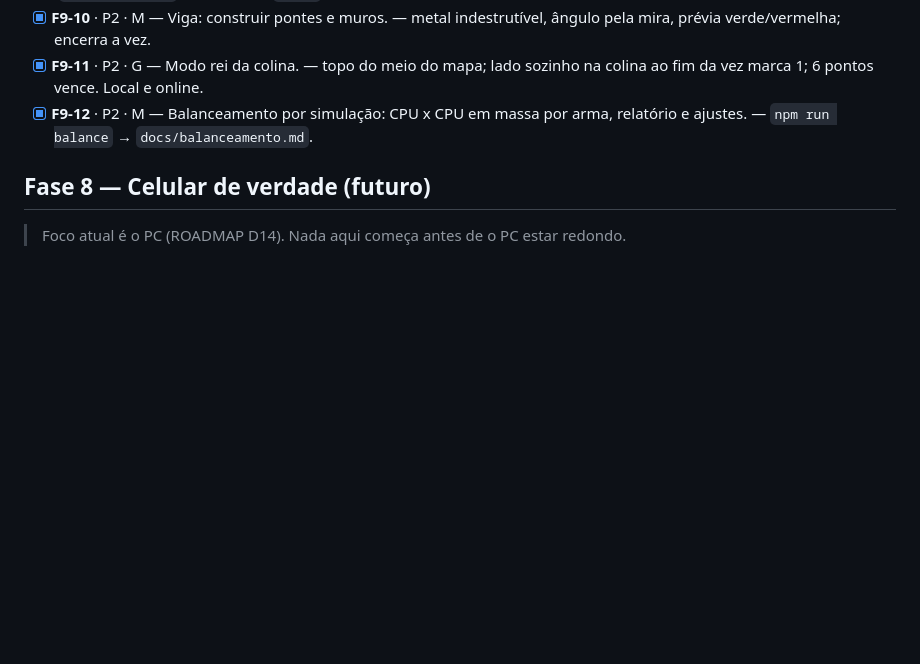
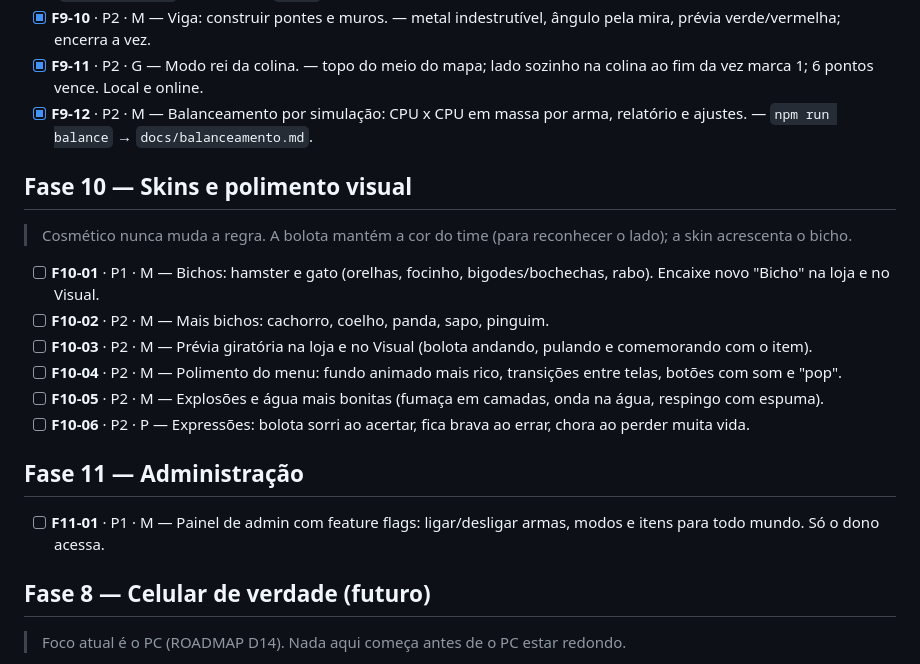
Before and after one commit to gabrielgyns/worms-ddtank-ai, a Markdown page: BACKLOG.md, the part around the change. GitHub-like rendering; blank space fills up the shorter version.

Commit message:
Fases 10 (skins e polimento visual) e 11 (admin) no BACKLOG e ROADMAP
Co-Authored-By: Claude Opus 5.5 <noreply@anthropic.com>
Claude-Session: https://claude.ai/code/session_016MZPWGmNZ3gDygZuXET89t

```diff
--- a/BACKLOG.md
+++ b/BACKLOG.md
@@ -114,6 +114,21 @@ Chapéus (pirata, chef, coroa, cartola), cores e padrões de corpo, olhos (ócul
 - [x] **F9-11** · P2 · G — Modo rei da colina. — topo do meio do mapa; lado sozinho na colina ao fim da vez marca 1; 6 pontos vence. Local e online.
 - [x] **F9-12** · P2 · M — Balanceamento por simulação: CPU x CPU em massa por arma, relatório e ajustes. — `npm run balance` → `docs/balanceamento.md`.
 
+## Fase 10 — Skins e polimento visual
+
+> Cosmético nunca muda a regra. A bolota mantém a cor do time (para reconhecer o lado); a skin acrescenta o bicho.
+
+- [ ] **F10-01** · P1 · M — Bichos: hamster e gato (orelhas, focinho, bigodes/bochechas, rabo). Encaixe novo "Bicho" na loja e no Visual.
+- [ ] **F10-02** · P2 · M — Mais bichos: cachorro, coelho, panda, sapo, pinguim.
+- [ ] **F10-03** · P2 · M — Prévia giratória na loja e no Visual (bolota andando, pulando e comemorando com o item).
+- [ ] **F10-04** · P2 · M — Polimento do menu: fundo animado mais rico, transições entre telas, botões com som e "pop".
+- [ ] **F10-05** · P2 · M — Explosões e água mais bonitas (fumaça em camadas, onda na água, respingo com espuma).
+- [ ] **F10-06** · P2 · P — Expressões: bolota sorri ao acertar, fica brava ao errar, chora ao perder muita vida.
+
+## Fase 11 — Administração
+
+- [ ] **F11-01** · P1 · M — Painel de admin com feature flags: ligar/desligar armas, modos e itens para todo mundo. Só o dono acessa.
+
 ## Fase 8 — Celular de verdade (futuro)
 
 > Foco atual é o PC (ROADMAP D14). Nada aqui começa antes de o PC estar redondo.
```
Also changed, not shown: ROADMAP.md (+7 -1 lines).
